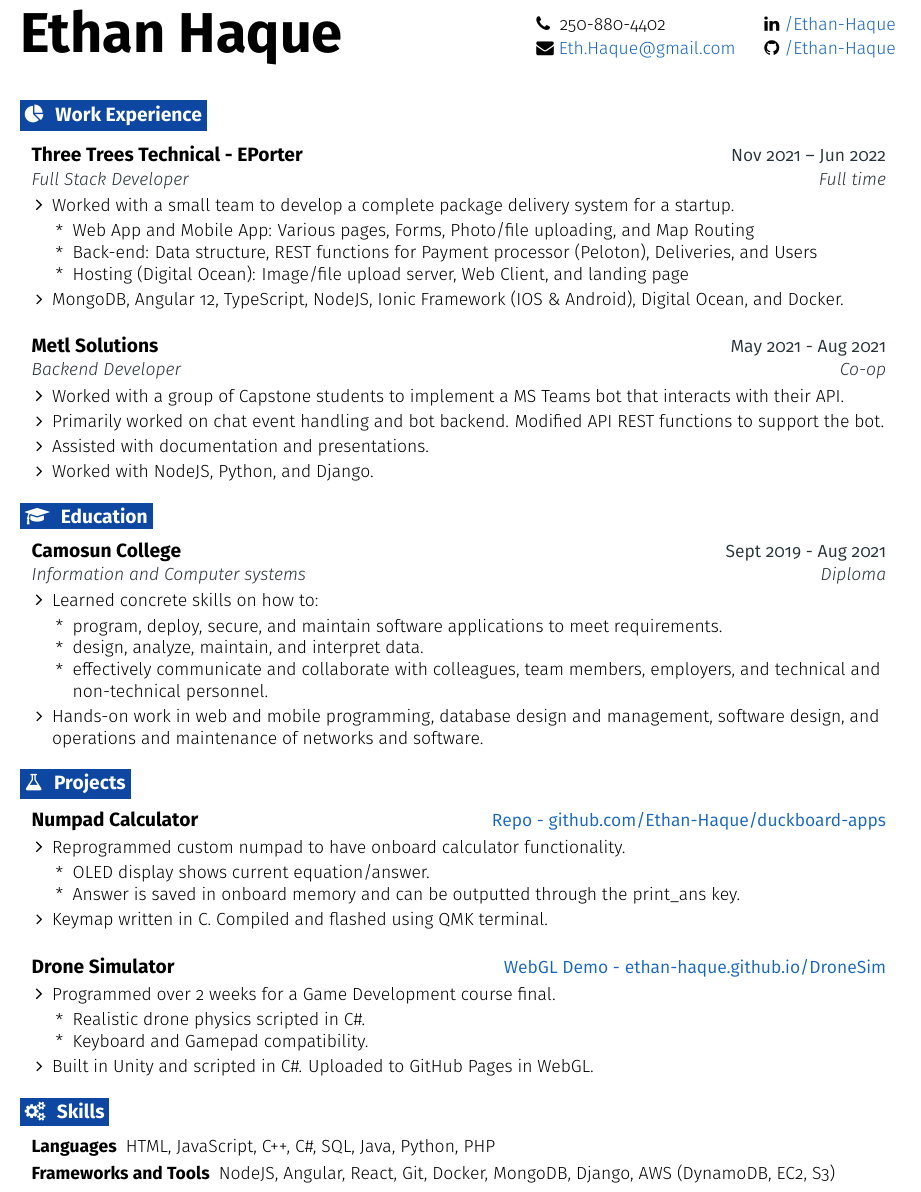
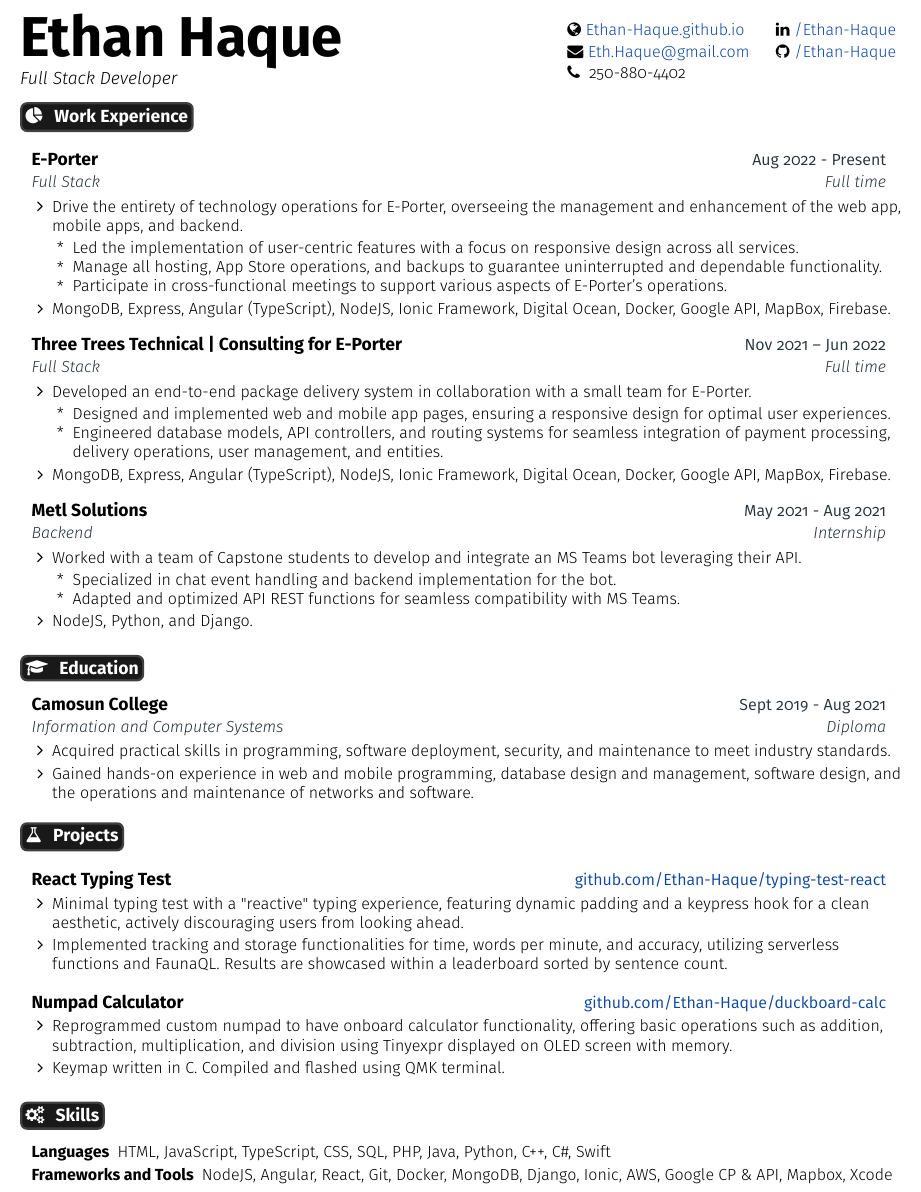
Before and after one commit to Ethan-Haque/resume, a LaTeX document (main.tex): part of the page, cut so that both start at the same text. Compiled offline with pdfLaTeX.

Commit message:
Update content, colors and sizing
2024 Update

```diff
--- a/main.tex
+++ b/main.tex
@@ -4,7 +4,7 @@
 % License : MIT
 %-------------------------------------
 
-\documentclass[letterpaper,12pt]{article}[leftmargin=*]
+\documentclass[letterpaper,11pt]{article}[leftmargin=*]
 
 \usepackage[empty]{fullpage}
 \usepackage{enumitem}
@@ -22,11 +22,13 @@
 \usepackage{anyfontsize}
 \usepackage{xcolor}
 \usepackage{tabularx}
+\usepackage{tcolorbox}
+
 
 %-------------------------------------------------- SETTINGS HERE --------------------------------------------------
 % Header settings
 \def \fullname {Ethan Haque}
-\def \subtitle {}
+\def \subtitle {Full Stack Developer}
 
 \def \linkedinicon {\faLinkedin}
 \def \linkedinlink {https://www.linkedin.com/in/ethan-haque}
@@ -43,6 +45,9 @@
 \def \githublink {https://github.com/Ethan-Haque}
 \def \githubtext {/Ethan-Haque}
 
+ \def \websiteicon {\faGlobe}
+ \def \websitelink {https://ethan-haque.github.io}
+ \def \websitetext {Ethan-Haque.github.io}
 
 \def \headertype {\doublecol} % \singlecol or \doublecol
 
@@ -53,9 +58,9 @@
 
 % Define colours
 \definecolor{primary}{HTML}{000000}
-\definecolor{secondary}{HTML}{0D47A1}
+\definecolor{secondary}{HTML}{191919}
 \definecolor{accent}{HTML}{263238}
-\definecolor{links}{HTML}{1565C0}
+\definecolor{links}{HTML}{0D47A1}
 
 %-------------------------------------------------------------------------------------------------------------------
 
@@ -64,6 +69,7 @@
 \def \phone {\phoneicon \hspace{3pt}{ \phonetext}}
 \def \email {\emailicon \hspace{3pt}\href{\emaillink}{\emailtext}}
 \def \github {\githubicon \hspace{3pt}\href{\githublink}{\githubtext}}
+\def \website {\websiteicon \hspace{3pt}\href{\websitelink}{\websitetext}}
 
 % Adjust margins
 \addtolength{\oddsidemargin}{-0.55in}
@@ -88,7 +94,8 @@
 
 % Sections
 \renewcommand{\section}[2]{\vspace{5pt}
-  \colorbox{secondary}{\color{white}\raggedbottom\normalsize\textbf{{#1}{\hspace{7pt}#2}}}
+  \tcbox[on line,boxsep=0pt,left=2pt,right=2pt,top=2pt,bottom=2pt,colback=secondary]
+  {\color{white}\raggedbottom\normalsize\textbf{{#1}{\hspace{7pt}#2}}}
 }
 
 % Entry start and end, for spacing
@@ -175,36 +182,48 @@
 
 %---------------------------------------------------- HEADER ----------------------------------------------------
 
-\headertype{\linkedin}{\github}{}{\phone}{\email}{} % Set the order of items here
+\headertype{\linkedin}{\github}{}{\website}{\email}{\phone} % Set the order of items here
 
 
 %-------------------------------------------------- WORK EXPERIENCE --------------------------------------------------
 \section{\faPieChart}{Work Experience}
 
-  \resumeEntryStart
+\resumeEntryStart
     \resumeEntryTSDL
-      {Three Trees Technical - EPorter}{Nov 2021 -- Jun 2022}
-      {Full Stack Developer}{Full time}
+      {E-Porter}{Aug 2022 - Present}
+      {Full Stack}{Full time}
     \resumeItemListStart
-      \resumeItem {Worked with a small team to develop a complete package delivery system for a startup.}
+      \resumeItem {Drive the entirety of technology operations for E-Porter, overseeing the management and enhancement of the web app, mobile apps, and backend.}
       \resumeItemListStart
-        \resumeItem {Web App and Mobile App: Various pages, Forms, Photo/file uploading, and Map Routing}
-        \resumeItem {Back-end: Data structure, REST functions for Payment processor (Peloton), Deliveries, and Users}
-        \resumeItem {Hosting (Digital Ocean): Image/file upload server, Web Client, and landing page}
+        \resumeItem {Led the implementation of user-centric features with a focus on responsive design across all services.}
+        \resumeItem{Manage all hosting, App Store operations, and backups to guarantee uninterrupted and dependable functionality.}
+        \resumeItem{Participate in cross-functional meetings to support various aspects of E-Porter's operations.}
       \resumeItemListEnd
-      \resumeItem {MongoDB, Angular 12, TypeScript, NodeJS, Ionic Framework (IOS \& Android), Digital Ocean, and Docker.}
+      \resumeItem {MongoDB, Express, Angular (TypeScript), NodeJS, Ionic Framework, Digital Ocean, Docker, Google API, MapBox, Firebase.}
     \resumeItemListEnd
-  \resumeEntryEnd
 
-  \resumeEntryStart
+    \resumeEntryTSDL
+      {Three Trees Technical | Consulting for E-Porter}{Nov 2021 -- Jun 2022}
+      {Full Stack}{Full time}
+    \resumeItemListStart
+      \resumeItem {Developed an end-to-end package delivery system in collaboration with a small team for E-Porter.}
+      \resumeItemListStart
+        \resumeItem {Designed and implemented web and mobile app pages, ensuring a responsive design for optimal user experiences.}
+        \resumeItem {Engineered database models, API controllers, and routing systems for seamless integration of payment processing, delivery operations, user management, and entities.}
+      \resumeItemListEnd
+      \resumeItem {MongoDB, Express, Angular (TypeScript), NodeJS, Ionic Framework, Digital Ocean, Docker, Google API, MapBox, Firebase.}
+    \resumeItemListEnd
+
     \resumeEntryTSDL
       {Metl Solutions}{May 2021 - Aug 2021}
-      {Backend Developer}{Co-op}
+      {Backend}{Internship}
     \resumeItemListStart
-      \resumeItem {Worked with a group of Capstone students to implement a MS Teams bot that interacts with their API.}
-      \resumeItem {Primarily worked on chat event handling and bot backend. Modified API REST functions to support the bot.}
-      \resumeItem {Assisted with documentation and presentations.}
-      \resumeItem {Worked with NodeJS, Python, and Django.}
+      \resumeItem {Worked with a team of Capstone students to develop and integrate an MS Teams bot leveraging their API.}
+      \resumeItemListStart
+          \resumeItem {Specialized in chat event handling and backend implementation for the bot.}
+          \resumeItem {Adapted and optimized API REST functions for seamless compatibility with MS Teams.}
+       \resumeItemListEnd
+       \resumeItem {NodeJS, Python, and Django.}
     \resumeItemListEnd
   \resumeEntryEnd
 
@@ -214,52 +233,37 @@
   \resumeEntryStart
     \resumeEntryTSDL
       {Camosun College}{Sept 2019 - Aug 2021}
-      {Information and Computer systems}{Diploma}
+      {Information and Computer Systems}{Diploma}
       \resumeItemListStart
-        \resumeItem {Learned concrete skills on how to:}
-          \resumeItemListStart
-            \resumeItem {program, deploy, secure, and maintain software applications to meet requirements.}
-            \resumeItem {design, analyze, maintain, and interpret data.}
-            \resumeItem {effectively communicate and collaborate with colleagues, team members, employers, and technical and non-technical personnel.}
-          \resumeItemListEnd
-        \resumeItem {Hands-on work in web and mobile programming, database design and management, software design, and operations and maintenance of networks and software.}
+      \resumeItem {Acquired practical skills in programming, software deployment, security, and maintenance to meet industry standards.}
+      \resumeItem{Gained hands-on experience in web and mobile programming, database design and management, software design, and the operations and maintenance of networks and software.}
       \resumeItemListEnd
   \resumeEntryEnd
 
 
 %-------------------------------------------------- PROJECTS --------------------------------------------------
 \section{\faFlask}{Projects}
+
 \resumeEntryStart
     \resumeEntryTD
-      {Numpad Calculator}{\href{https://github.com/Ethan-Haque/duckboard-apps}{Repo - github.com/Ethan-Haque/duckboard-apps}}
-      \resumeItemListStart
-        \resumeItem {Reprogrammed custom numpad to have onboard calculator functionality.}
-        \resumeItemListStart
-          \resumeItem {OLED display shows current equation/answer.}
-          \resumeItem {Answer is saved in onboard memory and can be outputted through the print\_ans key.}
-        \resumeItemListEnd
-        \resumeItem {Keymap written in C. Compiled and flashed using QMK terminal.}
-      \resumeItemListEnd
-  \resumeEntryEnd
+      {React Typing Test}{\href{https://github.com/Ethan-Haque/typing-test-react}{github.com/Ethan-Haque/typing-test-react}}
+    \resumeItemListStart
+      \resumeItem {Minimal typing test with a "reactive" typing experience, featuring dynamic padding and a keypress hook for a clean aesthetic, actively discouraging users from looking ahead.}
+      \resumeItem {Implemented tracking and storage functionalities for time, words per minute, and accuracy, utilizing serverless functions and FaunaQL. Results are showcased within a leaderboard sorted by sentence count.}
+    \resumeItemListEnd
 
-  \resumeEntryStart
     \resumeEntryTD
-      {Drone Simulator}{\href{https://ethan-haque.github.io/DroneSim/}{WebGL Demo - ethan-haque.github.io/DroneSim}}
+      {Numpad Calculator}{\href{https://github.com/Ethan-Haque/duckboard-calc}{github.com/Ethan-Haque/duckboard-calc}}
     \resumeItemListStart
-      \resumeItem {Programmed over 2 weeks for a Game Development course final.}
-      \resumeItemListStart
-        \resumeItem {Realistic drone physics scripted in C\#.}
-        \resumeItem {Keyboard and Gamepad compatibility.}
-      \resumeItemListEnd
-      \resumeItem {Built in Unity and scripted in C\#. Uploaded to GitHub Pages in WebGL.}
+      \resumeItem {Reprogrammed custom numpad to have onboard calculator functionality, offering basic operations such as addition, subtraction, multiplication, and division using Tinyexpr displayed on OLED screen with memory.}
+      \resumeItem {Keymap written in C. Compiled and flashed using QMK terminal.}
     \resumeItemListEnd
   \resumeEntryEnd
-
 %-------------------------------------------------- PROGRAMMING SKILLS --------------------------------------------------
 \section{\faGears}{Skills}
-\resumeEntryStart
-  \resumeEntryS{Languages} {HTML, JavaScript, C++, C\#, SQL, Java, Python, PHP}
-  \resumeEntryS{Frameworks and Tools} {NodeJS, Angular, React, Git, Docker, MongoDB, Django, AWS (DynamoDB, EC2, S3)}
-\resumeEntryEnd
+ \resumeEntryStart
+  \resumeEntryS{Languages} {HTML, JavaScript, TypeScript, CSS, SQL, PHP, Java, Python, C++, C\#, Swift}
+  \resumeEntryS{Frameworks and Tools} {NodeJS, Angular, React, Git, Docker, MongoDB, Django, Ionic, AWS, Google CP \& API, Mapbox, Xcode}
+ \resumeEntryEnd
 
 \end{document}
```
